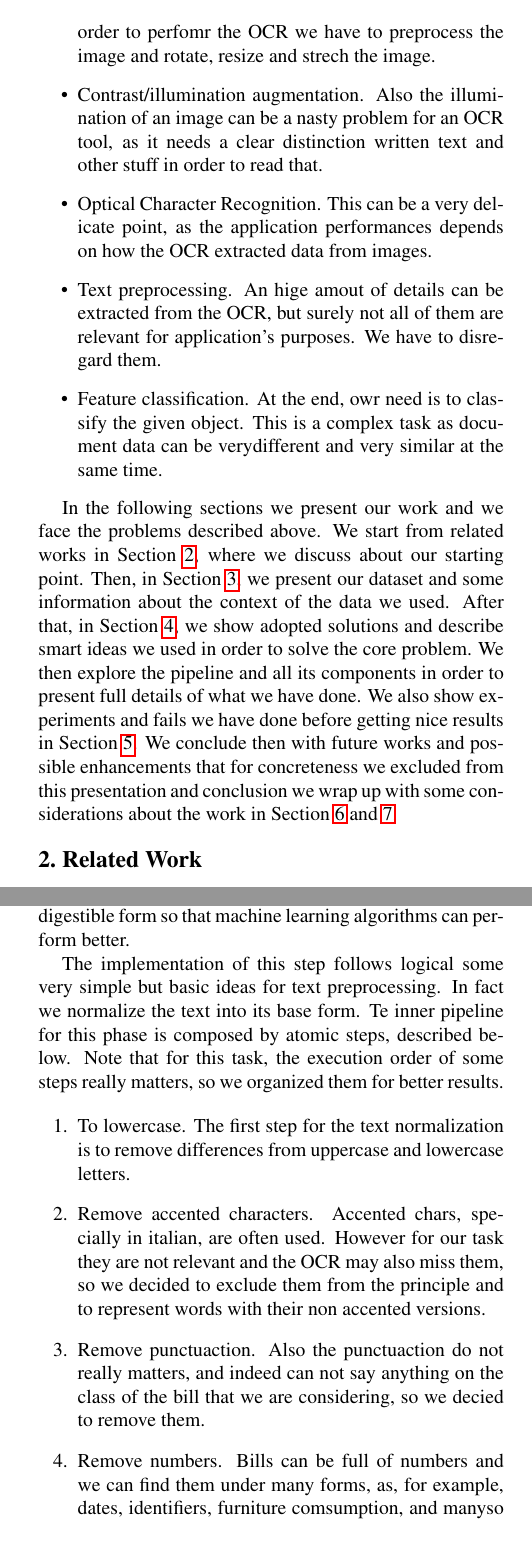
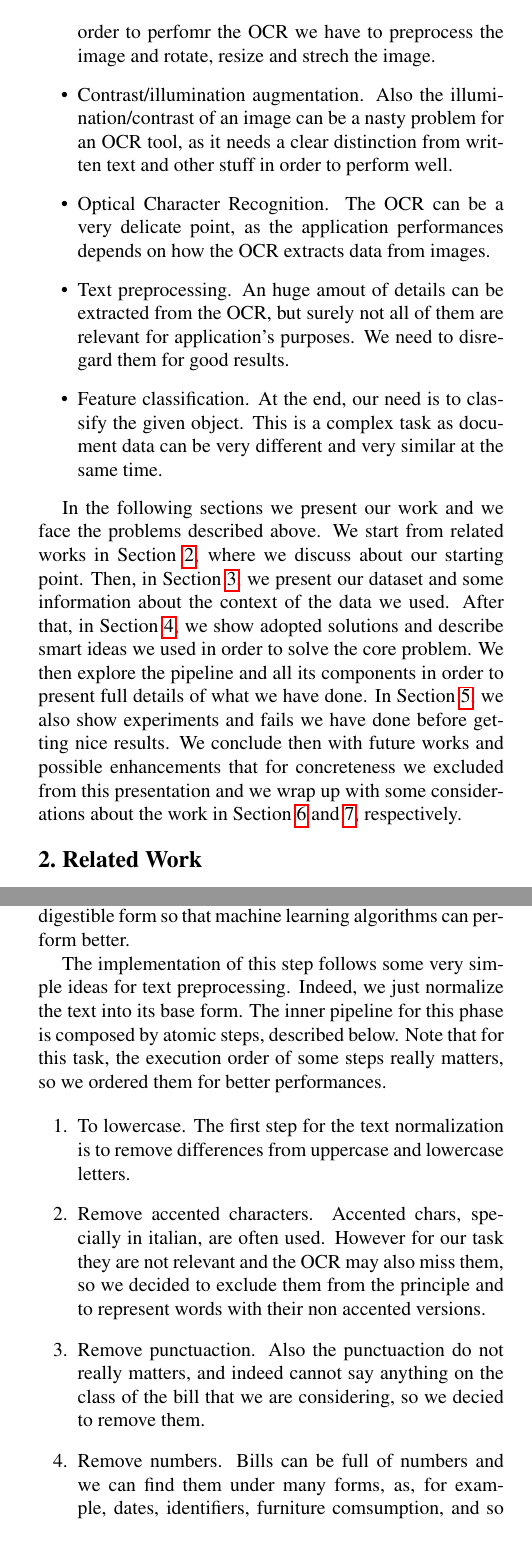
Before and after one commit to lparolari/billys, a LaTeX paper (report/egpaper_final.tex): two parts of the columns of pages 1 and 3 of 6, joined at a grey line, cut so that both start at the same text. Compiled offline with pdfLaTeX.

Commit message:
Fix typos

```diff
--- a/report/egpaper_final.tex
+++ b/report/egpaper_final.tex
@@ -94,17 +94,20 @@ described below.
     processable by an optical recognition tool. In order to perfomr
     the OCR we have to preprocess the image and rotate, resize and
     strech the image.
-  \item Contrast/illumination augmentation. Also the illumination of an
-    image can be a nasty problem for an OCR tool, as it needs a clear
-    distinction written text and other stuff in order to read that.
-  \item Optical Character Recognition. This can be a very delicate
+  \item Contrast/illumination augmentation. Also the
+    illumination/contrast of an image can be a nasty problem for an
+    OCR tool, as it needs a clear distinction from written text and
+    other stuff in order to perform well.
+  \item Optical Character Recognition. The OCR can be a very delicate
     point, as the application performances depends on how the OCR
-    extracted data from images.
-  \item Text preprocessing. An hige amout of details can be extracted
+    extracts data from images.
+  \item Text preprocessing. An huge amout of details can be extracted
     from the OCR, but surely not all of them are relevant for
-    application's purposes. We have to disregard them.
-  \item Feature classification. At the end, owr need is to classify the
-    given object. This is a complex task as document data can be verydifferent and very similar at the same time.
+    application's purposes. We need to disregard them for good
+    results.
+  \item Feature classification. At the end, our need is to classify
+    the given object. This is a complex task as document data can be
+    very different and very similar at the same time.
 \end{itemize}
 
 In the following sections we present our work and we face the problems
@@ -115,12 +118,12 @@ some information about the context of the data we used. After that, in
 Section \ref{sec:proposed-method}, we show adopted solutions and
 describe smart ideas we used in order to solve the core problem. We
 then explore the pipeline and all its components in order to present
-full details of what we have done. We also show experiments and fails
-we have done before getting nice results in Section
-\ref{sec:experiments}. We conclude then with future works and possible
-enhancements that for concreteness we excluded from this presentation
-and conclusion we wrap up with some considerations about the work in
-Section \ref{sec:future-works} and \ref{sec:conclusion}.
+full details of what we have done. In Section \ref{sec:experiments},
+we also show experiments and fails we have done before getting nice
+results. We conclude then with future works and possible enhancements
+that for concreteness we excluded from this presentation and we wrap
+up with some considerations about the work in Section
+\ref{sec:future-works} and \ref{sec:conclusion}, respectively.
 
 \section{Related Work}
 \label{sec:related-work}
@@ -247,10 +250,11 @@ in order to remove non-relevan features: pratically, it transform the
 text into a more digestible form so that machine learning algorithms
 can perform better.
 
-The implementation of this step follows logical some very simple but
-basic ideas for text preprocessing. In fact we normalize the text into
-its base form. Te inner pipeline for this phase is composed by atomic
-steps, described below. Note that for this task, the execution order of some steps really matters, so we organized them for better results.
+The implementation of this step follows some very simple ideas for
+text preprocessing. Indeed, we just normalize the text into its base
+form. The inner pipeline for this phase is composed by atomic steps,
+described below. Note that for this task, the execution order of some
+steps really matters, so we ordered them for better performances.
 
 \begin{enumerate}
   \item To lowercase. The first step for the text normalization is to
@@ -261,8 +265,8 @@ steps, described below. Note that for this task, the execution order of some ste
     the principle and to represent words with their non accented
     versions.
   \item Remove punctuaction. Also the punctuaction do not really
-    matters, and indeed can not say anything on the class of the bill
+    matters, and indeed cannot say anything on the class of the bill
     that we are considering, so we decied to remove them.
   \item Remove numbers. Bills can be full of numbers and we can find
     them under many forms, as, for example, dates, identifiers,
-    furniture comsumption, and manyso on. However, also numbers cannot
+    furniture comsumption, and so on. However, also numbers cannot say
```
Also changed, not shown: report/egpaper_final.tex (42 more changed lines).
